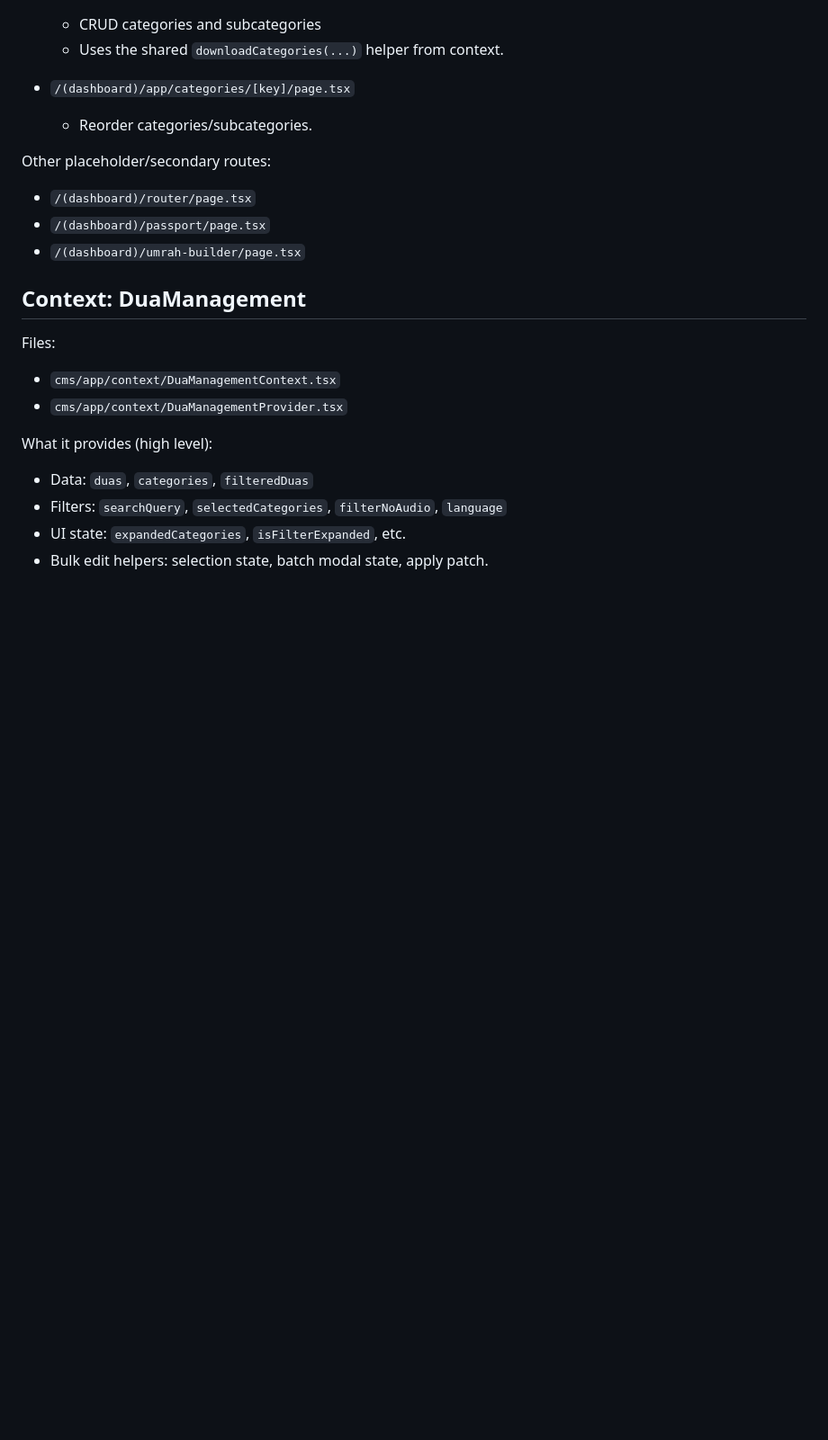
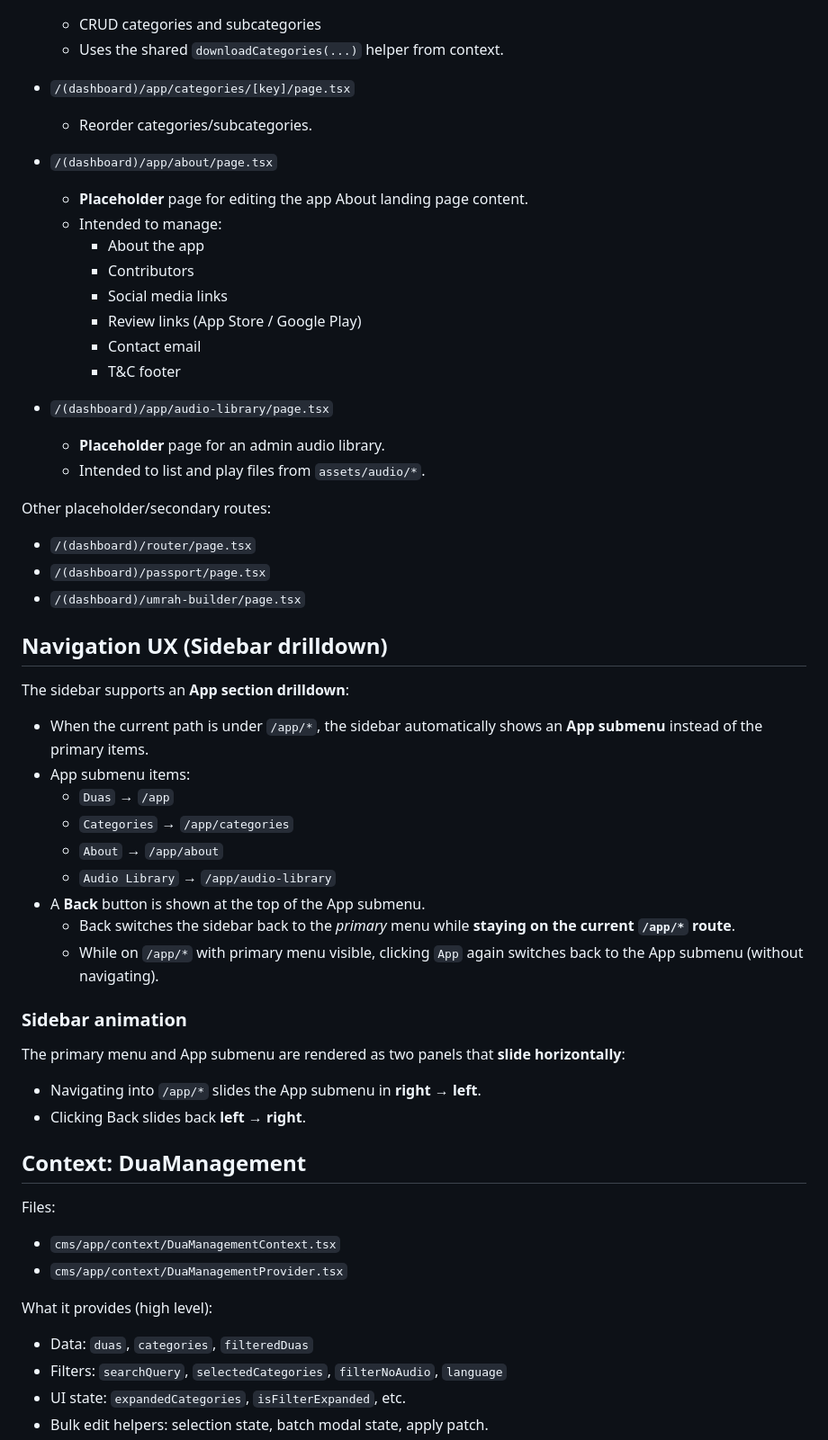
Before and after one commit to mdhilwan/halijahs-manasik, a Markdown page: cms/AGENTS.md, the part around one of its changes. Shown at 90% size. Drawn GitHub-style; blank space fills up the shorter version.

```diff
--- a/cms/AGENTS.md
+++ b/cms/AGENTS.md
@@ -64,10 +64,45 @@ All are under `cms/app/`.
 - `/(dashboard)/app/categories/[key]/page.tsx`
   - Reorder categories/subcategories.
 
+- `/(dashboard)/app/about/page.tsx`
+  - **Placeholder** page for editing the app About landing page content.
+  - Intended to manage:
+    - About the app
+    - Contributors
+    - Social media links
+    - Review links (App Store / Google Play)
+    - Contact email
+    - T&C footer
+
+- `/(dashboard)/app/audio-library/page.tsx`
+  - **Placeholder** page for an admin audio library.
+  - Intended to list and play files from `assets/audio/*`.
+
 Other placeholder/secondary routes:
 - `/(dashboard)/router/page.tsx`
 - `/(dashboard)/passport/page.tsx`
 - `/(dashboard)/umrah-builder/page.tsx`
+
+## Navigation UX (Sidebar drilldown)
+
+The sidebar supports an **App section drilldown**:
+
+- When the current path is under `/app/*`, the sidebar automatically shows an **App submenu** instead of the primary items.
+- App submenu items:
+  - `Duas` → `/app`
+  - `Categories` → `/app/categories`
+  - `About` → `/app/about`
+  - `Audio Library` → `/app/audio-library`
+- A **Back** button is shown at the top of the App submenu.
+  - Back switches the sidebar back to the *primary* menu while **staying on the current `/app/*` route**.
+  - While on `/app/*` with primary menu visible, clicking `App` again switches back to the App submenu (without navigating).
+
+### Sidebar animation
+
+The primary menu and App submenu are rendered as two panels that **slide horizontally**:
+
+- Navigating into `/app/*` slides the App submenu in **right → left**.
+- Clicking Back slides back **left → right**.
 
 ## Context: DuaManagement
 Files:
```
Also changed, not shown: other parts of cms/AGENTS.md (+11 -0 lines).
